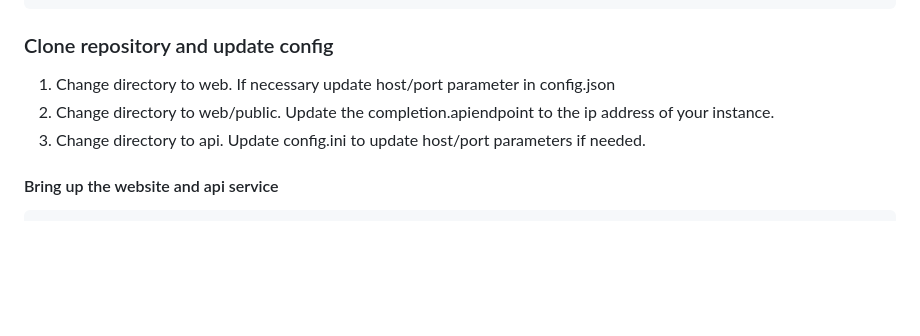
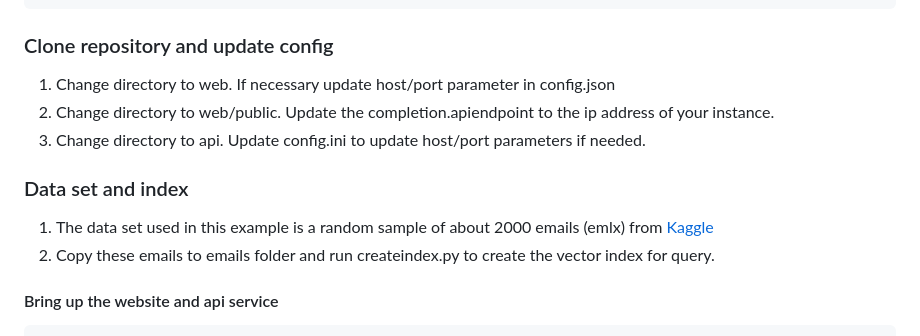
Before and after one commit to Kwaai-AI-Lab/PAIAssistant, a Markdown page: README.md, the part around the change. GitHub-like rendering; blank space fills up the shorter version.

Commit message:
Dataset and indexing steps

````diff
--- a/README.md
+++ b/README.md
@@ -69,6 +69,11 @@ If you already have access to ubuntu instance, you can skip this section.
 2. Change directory to web/public. Update the completion.apiendpoint to the ip address of your instance.
 3. Change directory to api. Update config.ini to update host/port parameters if needed.
 
+### Data set and index
+1. The data set used in this example is a random sample of about 2000 emails (emlx) from
+<a href="https://www.kaggle.com/datasets/konradb/hunter-biden-emails">Kaggle</a>
+2. Copy these emails to emails folder and run createindex.py to create the vector index for query.
+
 #### Bring up the website and api service
 ```bash
     cd web
````
